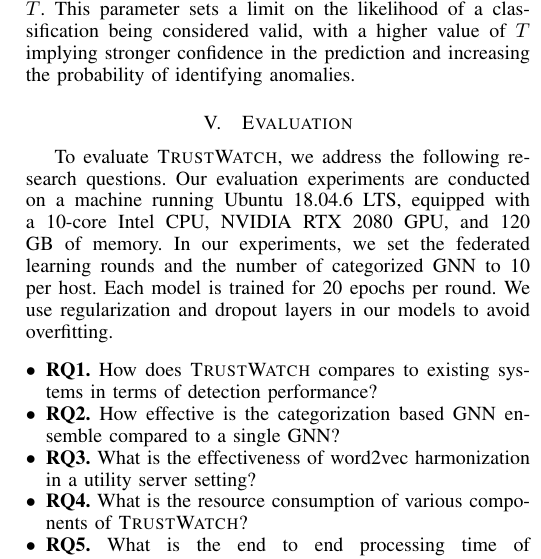
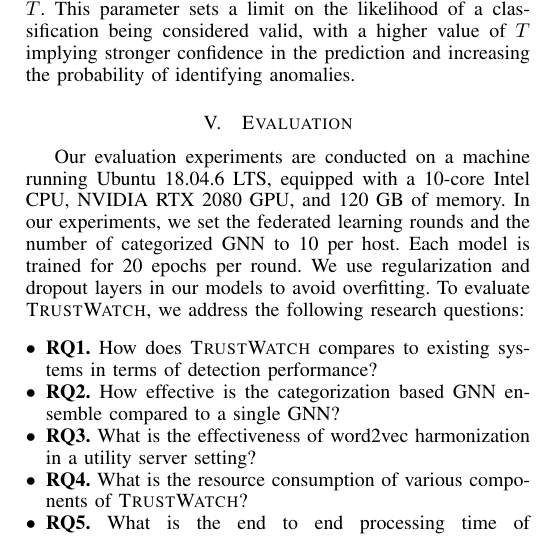
Before and after one commit to DART-Laboratory/gestalt, a LaTeX paper (paper/main.tex, which reads paper/eval.tex): part of one column of page 8 of 15, cut so that both start at the same text. Compiled offline with pdfLaTeX.

Commit message:
updated text

```diff
--- a/paper/eval.tex
+++ b/paper/eval.tex
@@ -43,7 +43,7 @@
 
 %We evaluate \Sys using the open-source datasets \darpa E3 and \optc, which comprise system audit logs that simulate enterprise environments. These logs are collected from both Windows and Linux operating systems.
 
-To evaluate \Sys, we address the following research questions. Our evaluation experiments are conducted on a machine running Ubuntu 18.04.6 LTS, equipped with a 10-core Intel CPU, NVIDIA RTX 2080 GPU, and 120 GB of memory. In our experiments, we set the federated learning rounds and the number of categorized \gnnshort to 10 per host. Each model is trained for 20 epochs per round. We use regularization and dropout layers in our models to avoid overfitting.
+Our evaluation experiments are conducted on a machine running Ubuntu 18.04.6 LTS, equipped with a 10-core Intel CPU, NVIDIA RTX 2080 GPU, and 120 GB of memory. In our experiments, we set the federated learning rounds and the number of categorized \gnnshort to 10 per host. Each model is trained for 20 epochs per round. We use regularization and dropout layers in our models to avoid overfitting. To evaluate \Sys, we address the following research questions:
 
 \begin{itemize}[leftmargin=*]
 \item \textbf{RQ1.} How does \Sys compares to existing systems in terms of detection performance?
```
